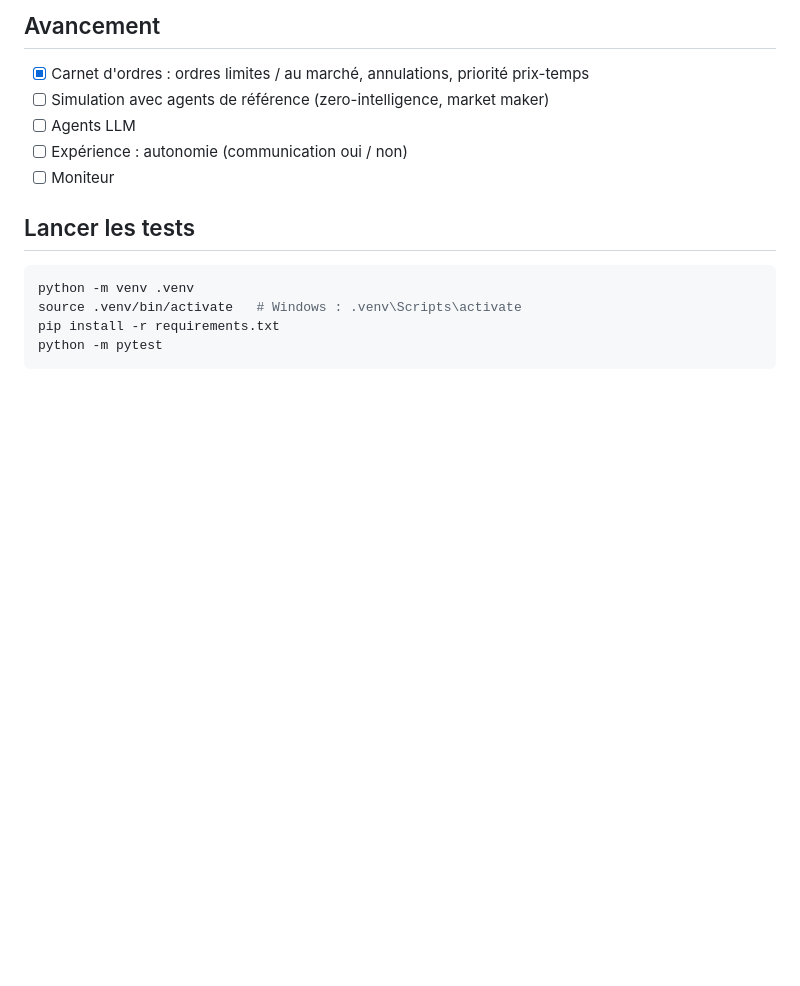
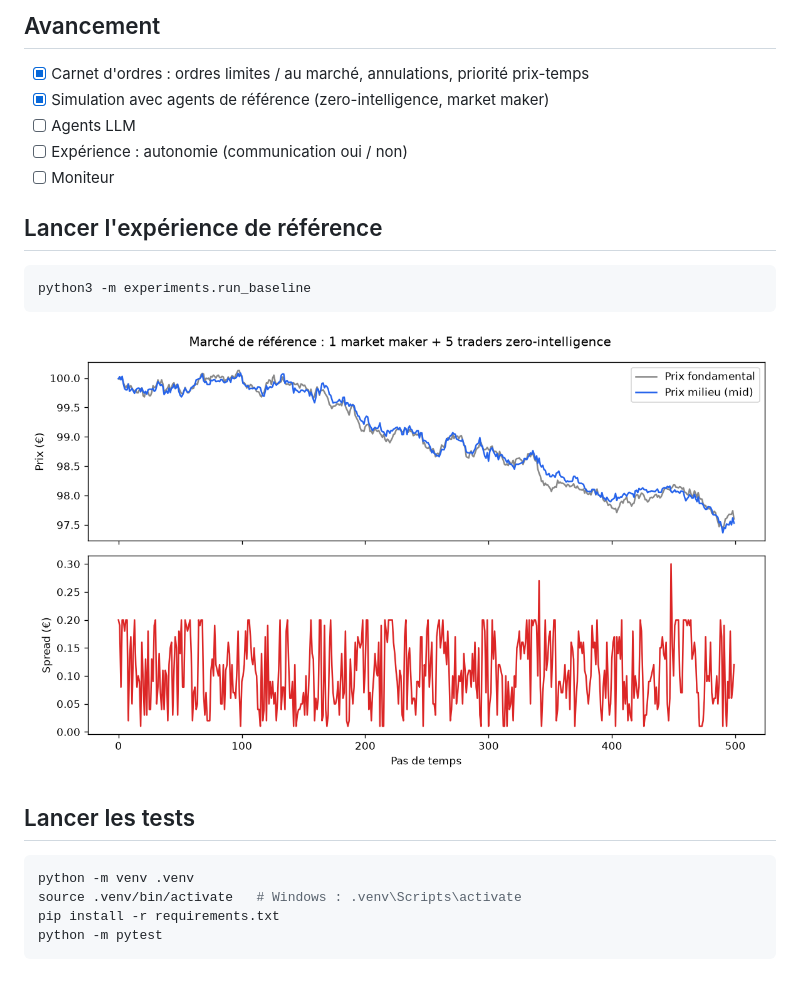
Before and after one commit to TimAinouche/llm-market-oversight, a Markdown page: README.md, the part around the change. Rendered like a GitHub page; pictures changed too: figures/baseline.png (added); blank space fills up the shorter version.

Commit message:
Baseline agents (zero-intelligence + market maker), simulation loop, metrics

````diff
--- a/README.md
+++ b/README.md
@@ -6,10 +6,17 @@ Point de départ : Calvano et al. (AER, 2020) sur la collusion tacite d'algorith
 
 ## Avancement
 - [x] Carnet d'ordres : ordres limites / au marché, annulations, priorité prix-temps
-- [ ] Simulation avec agents de référence (zero-intelligence, market maker)
+- [x] Simulation avec agents de référence (zero-intelligence, market maker)
 - [ ] Agents LLM
 - [ ] Expérience : autonomie (communication oui / non)
 - [ ] Moniteur
+
+## Lancer l'expérience de référence
+```bash
+python3 -m experiments.run_baseline
+```
+
+![Marché de référence](figures/baseline.png)
 
 ## Lancer les tests
 ```bash
````
Also changed, not shown: 5 other files.
